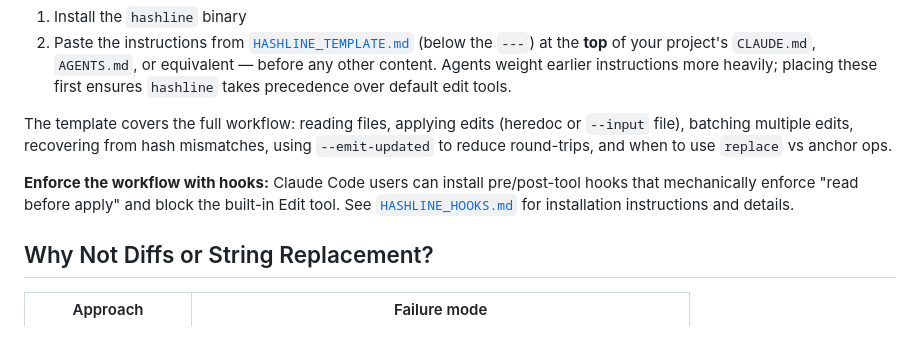
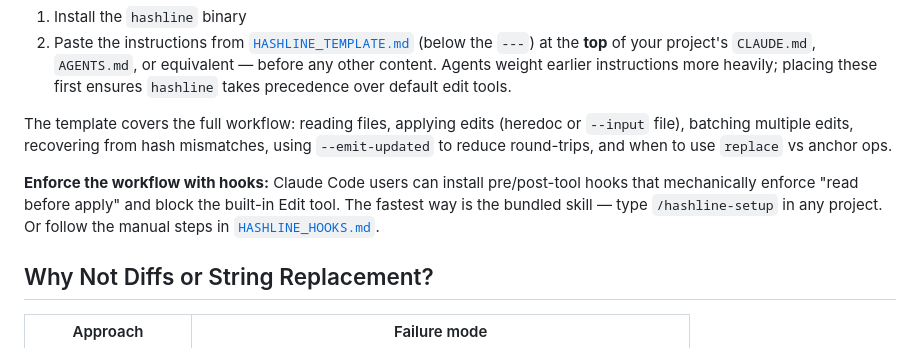
Before and after one commit to lispmeister/hashline, a Markdown page: README.md, the part around the change. Drawn GitHub-style.

```diff
--- a/README.md
+++ b/README.md
@@ -174,7 +174,7 @@ Hashline works with any AI coding agent that accepts system-prompt instructions:
 
 The template covers the full workflow: reading files, applying edits (heredoc or `--input` file), batching multiple edits, recovering from hash mismatches, using `--emit-updated` to reduce round-trips, and when to use `replace` vs anchor ops.
 
-**Enforce the workflow with hooks:** Claude Code users can install pre/post-tool hooks that mechanically enforce "read before apply" and block the built-in Edit tool. See [`HASHLINE_HOOKS.md`](HASHLINE_HOOKS.md) for installation instructions and details.
+**Enforce the workflow with hooks:** Claude Code users can install pre/post-tool hooks that mechanically enforce "read before apply" and block the built-in Edit tool. The fastest way is the bundled skill — type `/hashline-setup` in any project. Or follow the manual steps in [`HASHLINE_HOOKS.md`](HASHLINE_HOOKS.md).
 
 ## Why Not Diffs or String Replacement?
 
```
Also changed, not shown: HASHLINE_HOOKS.md (+19 -0 lines), 1 other file.
